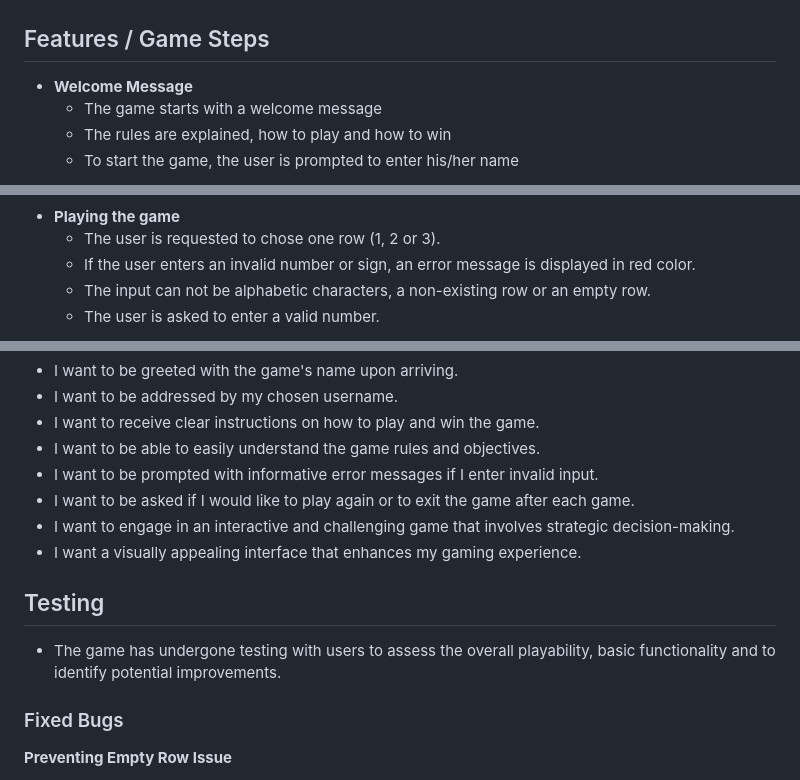
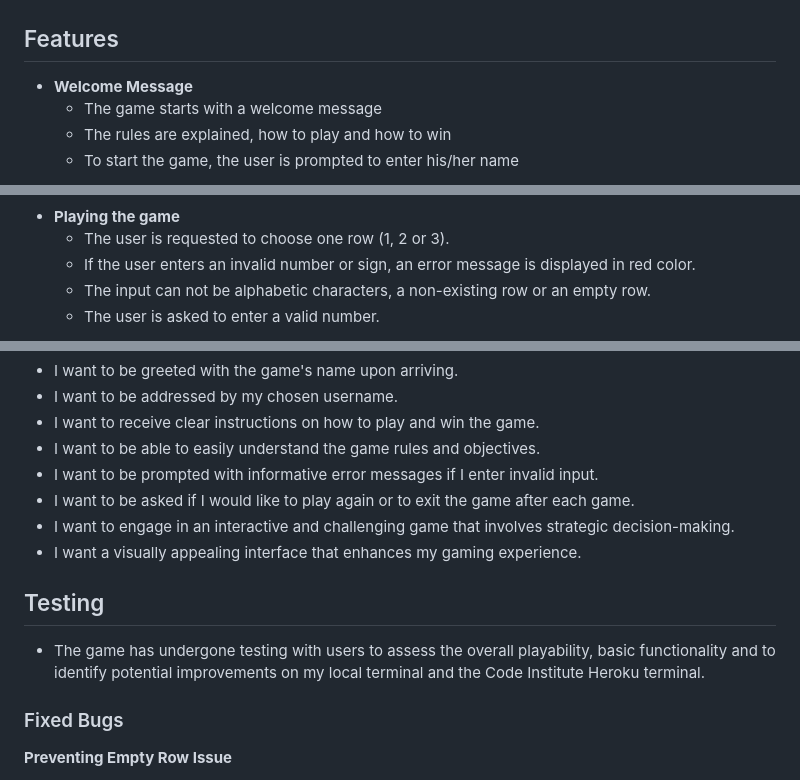
Before and after one commit to mufasa1611/p753, a Markdown page: README.md, 3 parts joined by grey strips. Drawn GitHub-style.

```diff
--- a/README.md
+++ b/README.md
@@ -28,7 +30,8 @@ logical steps followed while coding/ playing the game.
 
 ![Flowchart](img/game-of-row.png)
 
-## Features / Game Steps
+
+## Features
 
 - **Welcome Message**
     - The game starts with a welcome message
@@ -51,7 +54,7 @@ logical steps followed while coding/ playing the game.
 ![Initial board](img/initial.board.png)
 
 - **Playing the game**
-    - The user is requested to chose one row (1, 2 or 3).
+    - The user is requested to choose one row (1, 2 or 3).
     - If the user enters an invalid number or sign, an error message is displayed in red color.
     - The input can not be alphabetic characters, a non-existing row or an empty row.
     - The user is asked to enter a valid number.
@@ -129,10 +126,11 @@ computer opponent that provides a fun and strategic experience.
 - I want to engage in an interactive and challenging game that involves strategic decision-making.
 - I want a visually appealing interface that enhances my gaming experience.
 
+
 ## Testing
 
 - The game has undergone testing with users to assess the overall playability, basic functionality
-and to identify potential improvements.
+and to identify potential improvements on my local terminal and the Code Institute Heroku terminal.
 
 ### Fixed Bugs
 
```
Also changed, not shown: other parts of README.md (+32 -23 lines).
